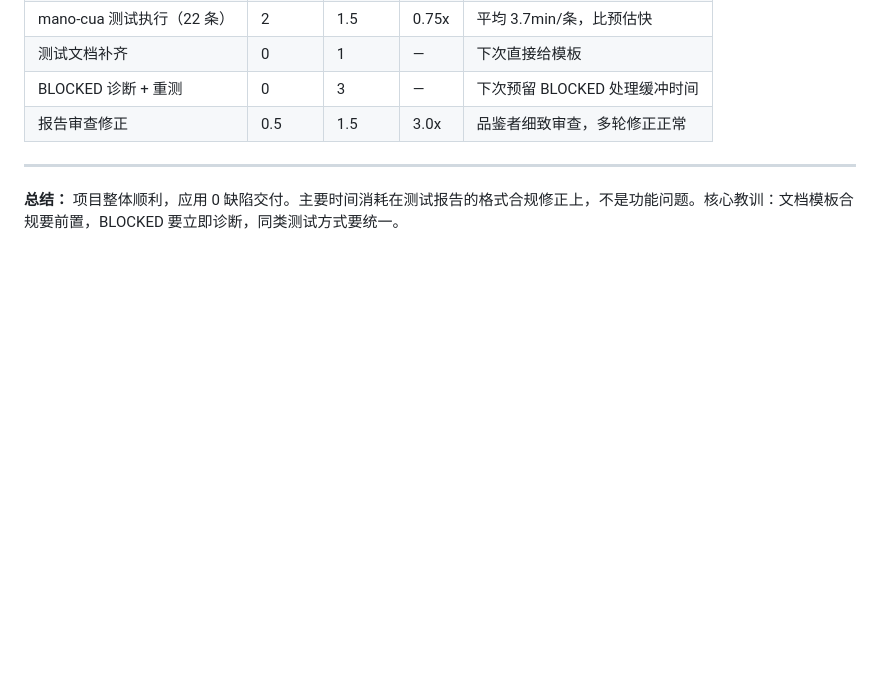
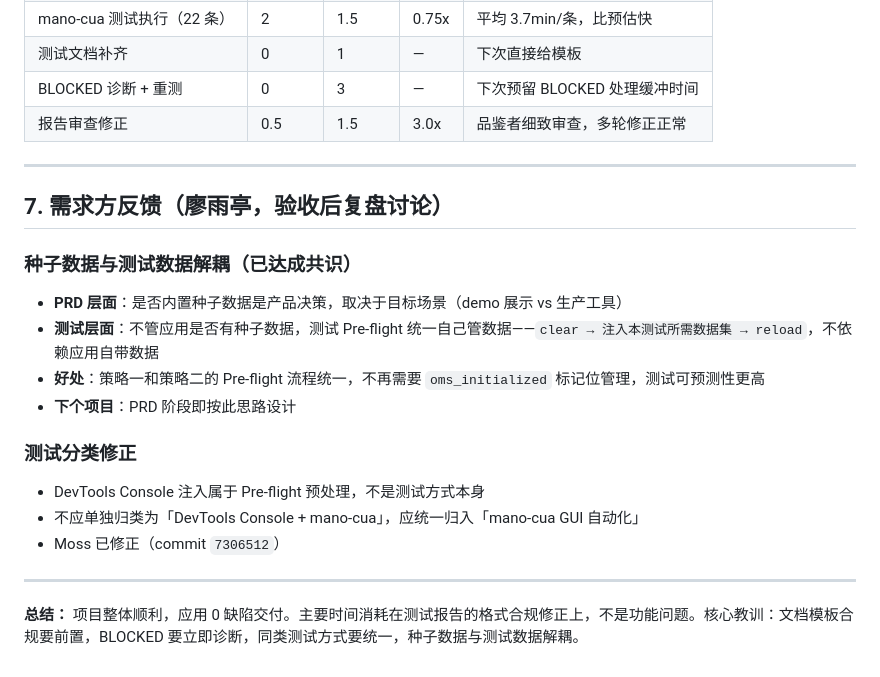
Before and after one commit to labradorsedsota/order-management-lite, a Markdown page: REVIEW.md, the part around the change. GitHub-like rendering; blank space fills up the shorter version.

Commit message:
docs(review): add stakeholder feedback - seed data decoupling

```diff
--- a/REVIEW.md
+++ b/REVIEW.md
@@ -54,4 +54,21 @@
 
 ---
 
-**总结：** 项目整体顺利，应用 0 缺陷交付。主要时间消耗在测试报告的格式合规修正上，不是功能问题。核心教训：文档模板合规要前置，BLOCKED 要立即诊断，同类测试方式要统一。
+## 7. 需求方反馈（廖雨亭，验收后复盘讨论）
+
+### 种子数据与测试数据解耦（已达成共识）
+
+- **PRD 层面**：是否内置种子数据是产品决策，取决于目标场景（demo 展示 vs 生产工具）
+- **测试层面**：不管应用是否有种子数据，测试 Pre-flight 统一自己管数据——`clear → 注入本测试所需数据集 → reload`，不依赖应用自带数据
+- **好处**：策略一和策略二的 Pre-flight 流程统一，不再需要 `oms_initialized` 标记位管理，测试可预测性更高
+- **下个项目**：PRD 阶段即按此思路设计
+
+### 测试分类修正
+
+- DevTools Console 注入属于 Pre-flight 预处理，不是测试方式本身
+- 不应单独归类为「DevTools Console + mano-cua」，应统一归入「mano-cua GUI 自动化」
+- Moss 已修正（commit `7306512`）
+
+---
+
+**总结：** 项目整体顺利，应用 0 缺陷交付。主要时间消耗在测试报告的格式合规修正上，不是功能问题。核心教训：文档模板合规要前置，BLOCKED 要立即诊断，同类测试方式要统一，种子数据与测试数据解耦。
```
